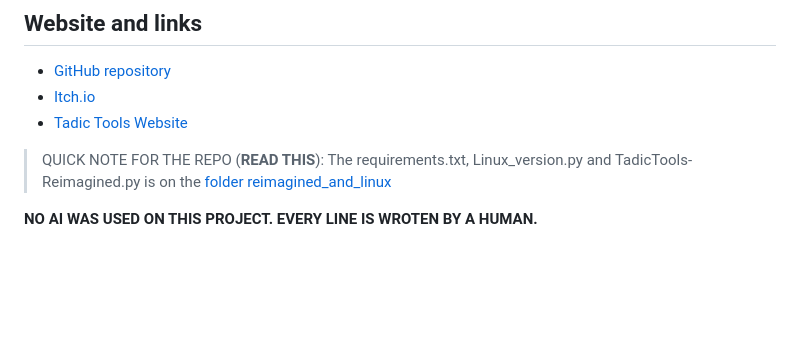
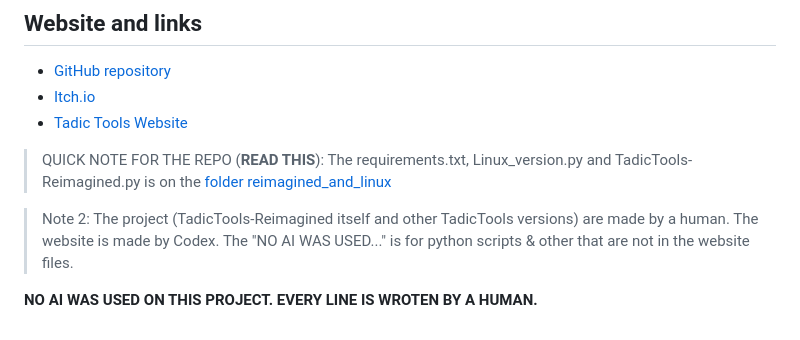
Before and after one commit to ishowdih/Tadic-Tools, a Markdown page: README.md, the part around the change. Drawn GitHub-style; blank space fills up the shorter version.

Commit message:
clarify ai usage in the project.
I noted that website is made by Codex and all other things (TadicTools app itself, the repo, and all other stuff) is made by a human.

```diff
--- a/README.md
+++ b/README.md
@@ -68,4 +68,9 @@ See [`BUILD_APPIMAGE.md`](https://github.com/ishowdih/Tadic-Tools/blob/main/reim
 
 > QUICK NOTE FOR THE REPO (**READ THIS**): The requirements.txt, Linux_version.py and TadicTools-Reimagined.py is on the [folder reimagined_and_linux](https://github.com/ishowdih/Tadic-Tools/tree/main/reimagined_and_linux)
 
+
+> Note 2: The project (TadicTools-Reimagined itself and other TadicTools versions) are made by a human. The website is made by Codex.
+> The "NO AI WAS USED..." is for python scripts & other that are not in the website files.
+
+
 **NO AI WAS USED ON THIS PROJECT. EVERY LINE IS WROTEN BY A HUMAN.**
```
